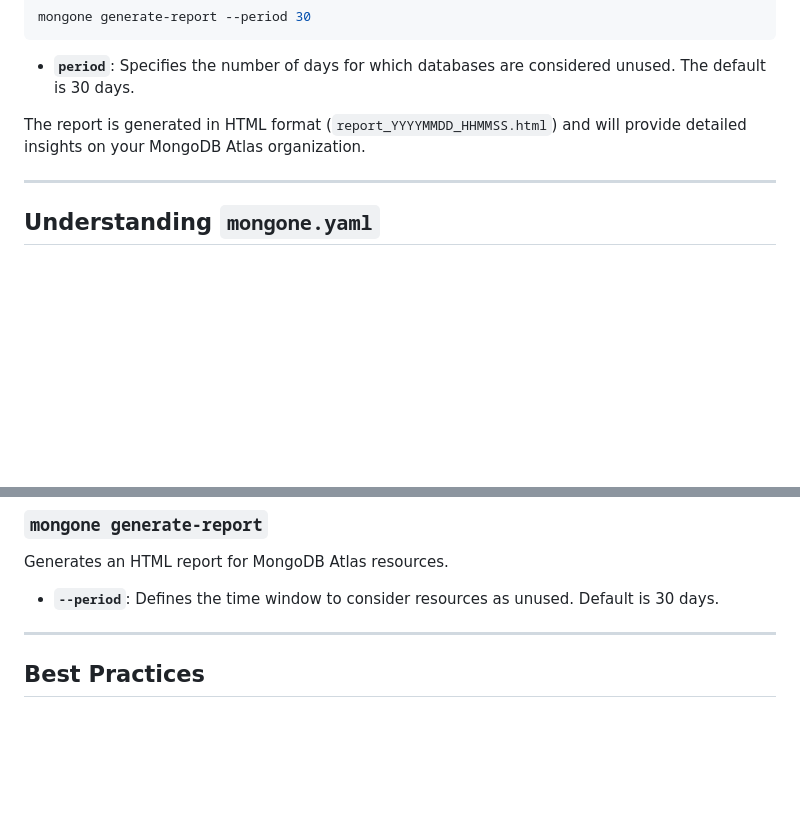
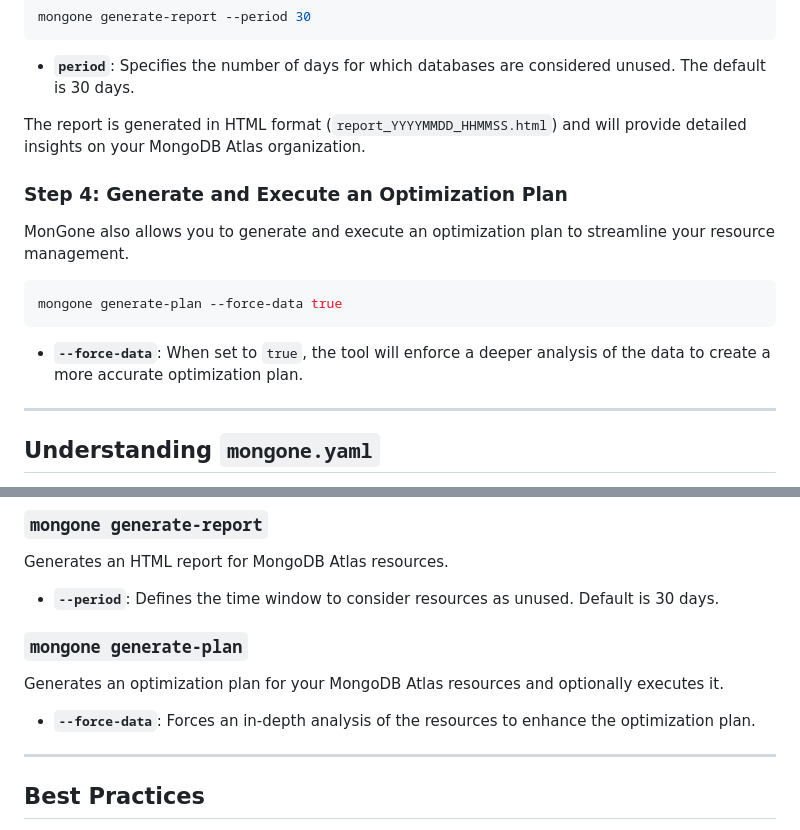
Before and after one commit to raestrada/MonGone, a Markdown page: docs/docs.md, 2 parts joined by grey strips. Rendered like a GitHub page; blank space fills up the shorter version.

````diff
--- a/docs/docs.md
+++ b/docs/docs.md
@@ -71,6 +71,15 @@ mongone generate-report --period 30
 - **`period`**: Specifies the number of days for which databases are considered unused. The default is 30 days.
 
 The report is generated in HTML format (`report_YYYYMMDD_HHMMSS.html`) and will provide detailed insights on your MongoDB Atlas organization.
+
+### Step 4: Generate and Execute an Optimization Plan
+MonGone also allows you to generate and execute an optimization plan to streamline your resource management.
+
+```sh
+mongone generate-plan --force-data true
+```
+
+- **`--force-data`**: When set to `true`, the tool will enforce a deeper analysis of the data to create a more accurate optimization plan.
 
 ---
 
@@ -146,6 +155,10 @@ Initializes the `mongone.yaml` configuration file. Required options include:
 Generates an HTML report for MongoDB Atlas resources.
 - **`--period`**: Defines the time window to consider resources as unused. Default is 30 days.
 
+### `mongone generate-plan`
+Generates an optimization plan for your MongoDB Atlas resources and optionally executes it.
+- **`--force-data`**: Forces an in-depth analysis of the resources to enhance the optimization plan.
+
 ---
 
 ## Best Practices
````
Also changed, not shown: README.md (+23 -0 lines).
